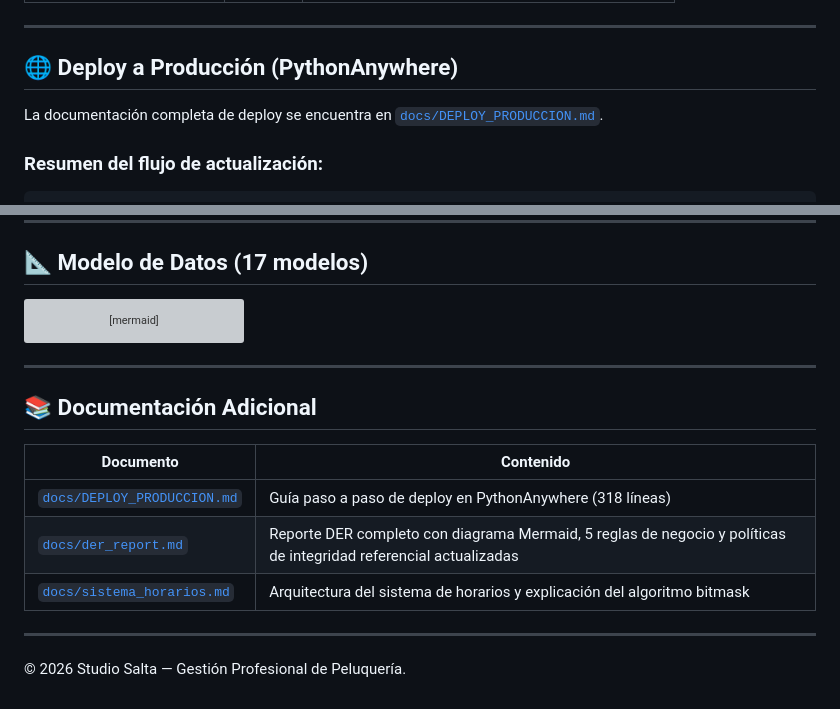
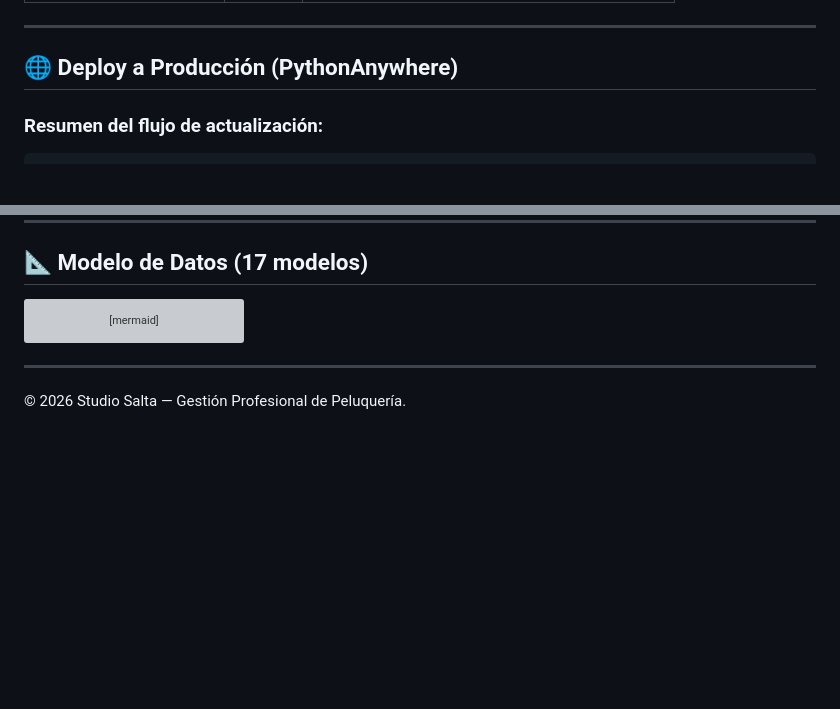
Before and after one commit to PabloDaniloCruz/Peluqueria, a Markdown page: README.md, 2 parts joined by grey strips. GitHub-like rendering; blank space fills up the shorter version; grey boxes are pictures that could not be loaded.

Commit message:
docs: remove .md doc references from README — no doc files tracked in git

````diff
--- a/README.md
+++ b/README.md
@@ -571,8 +571,6 @@ python manage.py test gestion.tests.test_concurrencia
 
 ## 🌐 Deploy a Producción (PythonAnywhere)
 
-La documentación completa de deploy se encuentra en [`docs/DEPLOY_PRODUCCION.md`](docs/DEPLOY_PRODUCCION.md).
-
 ### Resumen del flujo de actualización:
 
 ```bash
@@ -739,14 +737,4 @@ erDiagram
 
 ---
 
-## 📚 Documentación Adicional
-
-| Documento | Contenido |
-|-----------|-----------|
-| [`docs/DEPLOY_PRODUCCION.md`](docs/DEPLOY_PRODUCCION.md) | Guía paso a paso de deploy en PythonAnywhere (318 líneas) |
-| [`docs/der_report.md`](docs/der_report.md) | Reporte DER completo con diagrama Mermaid, 5 reglas de negocio y políticas de integridad referencial actualizadas |
-| [`docs/sistema_horarios.md`](docs/sistema_horarios.md) | Arquitectura del sistema de horarios y explicación del algoritmo bitmask |
-
----
-
 © 2026 Studio Salta — Gestión Profesional de Peluquería.
````
